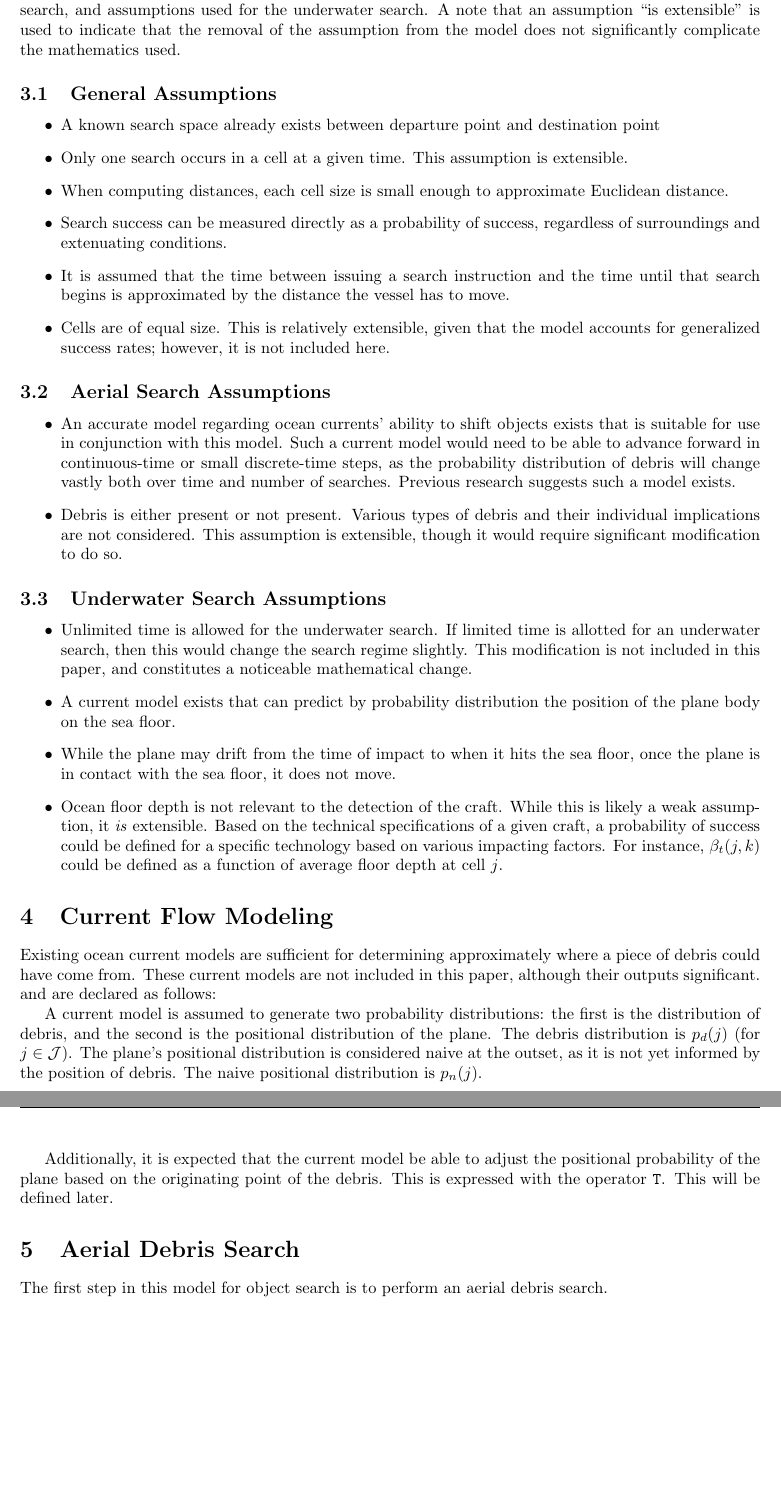
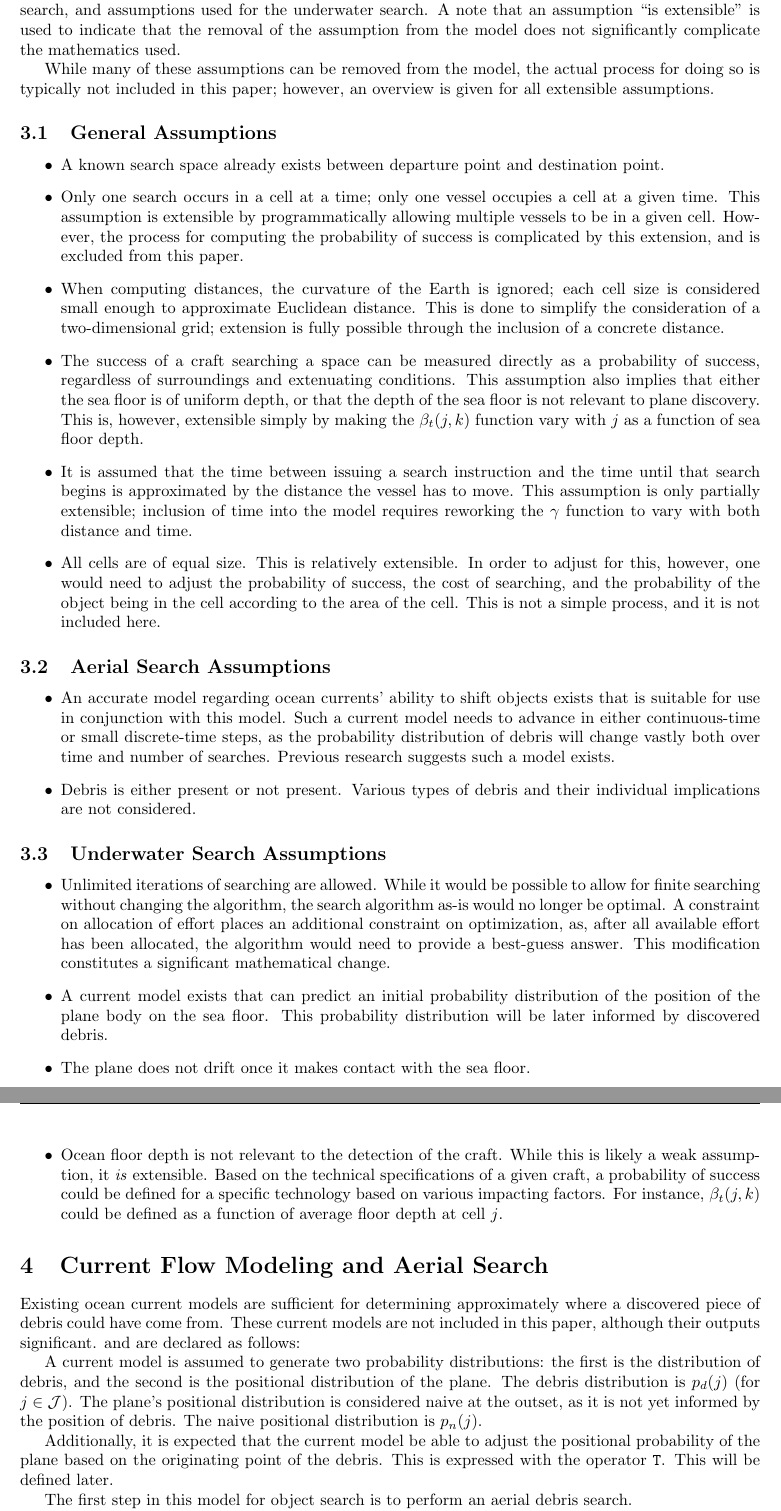
Before and after one commit to kestrelite/comap15, a LaTeX paper (latex/Optimal search summary.tex, which reads latex/assumptions_file.tex): two parts of pages 4 and 5 of 6, joined at a grey line, cut so that both start at the same text, the shorter picture padded with empty space. Compiled offline with pdfLaTeX.

Commit message:
Updated assumptions file and doc minor restruct

```diff
--- a/latex/Optimal search summary.tex
+++ b/latex/Optimal search summary.tex
@@ -110,15 +110,13 @@ A case where the time allowed to search is unlimited is optimal for detection. H
 
 \input{assumptions_file.tex}
 
-\section{Current Flow Modeling}
+\section{Current Flow Modeling and Aerial Search}
 
-Existing ocean current models are sufficient for determining approximately where a piece of debris could have come from. These current models are not included in this paper, although their outputs significant. and are declared as follows:
+Existing ocean current models are sufficient for determining approximately where a discovered piece of debris could have come from. These current models are not included in this paper, although their outputs significant. and are declared as follows:
 
 A current model is assumed to generate two probability distributions: the first is the distribution of debris, and the second is the positional distribution of the plane. The debris distribution is $p_d(j)$ (for $j\in\mathcal{J}$). The plane's positional distribution is considered naive at the outset, as it is not yet informed by the position of debris. The naive positional distribution is $p_n(j)$.
 
 Additionally, it is expected that the current model be able to adjust the positional probability of the plane based on the originating point of the debris. This is expressed with the operator $\mathtt{T}$. This will be defined later.
-
-\section{Aerial Debris Search}
 
 The first step in this model for object search is to perform an aerial debris search.
 
--- a/latex/assumptions_file.tex
+++ b/latex/assumptions_file.tex
@@ -2,29 +2,31 @@
 
 Assumptions may be broken into three categories: general assumptions, assumptions used for the aerial search, and assumptions used for the underwater search. A note that an assumption ``is extensible'' is used to indicate that the removal of the assumption from the model does not significantly complicate the mathematics used.
 
+While many of these assumptions can be removed from the model, the actual process for doing so is typically not included in this paper; however, an overview is given for all extensible assumptions.
+
 \subsection{General Assumptions}
 
 \begin{itemize}
-\item A known search space already exists between departure point and destination point
-\item Only one search occurs in a cell at a given time. This assumption is extensible.
-\item When computing distances, each cell size is small enough to approximate Euclidean distance.
-\item Search success can be measured directly as a probability of success, regardless of surroundings and extenuating conditions.
-\item It is assumed that the time between issuing a search instruction and the time until that search begins is approximated by the distance the vessel has to move.
-\item Cells are of equal size. This is relatively extensible, given that the model accounts for generalized success rates; however, it is not included here.
+\item A known search space already exists between departure point and destination point.
+\item Only one search occurs in a cell at a time; only one vessel occupies a cell at a given time. This assumption is extensible by programmatically allowing multiple vessels to be in a given cell. However, the process for computing the probability of success is complicated by this extension, and is excluded from this paper.
+\item When computing distances, the curvature of the Earth is ignored; each cell size is considered small enough to approximate Euclidean distance. This is done to simplify the consideration of a two-dimensional grid; extension is fully possible through the inclusion of a concrete distance.
+\item The success of a craft searching a space can be measured directly as a probability of success, regardless of surroundings and extenuating conditions. This assumption also implies that either the sea floor is of uniform depth, or that the depth of the sea floor is not relevant to plane discovery. This is, however, extensible simply by making the $\beta_t(j,k)$ function vary with $j$ as a function of sea floor depth.
+\item It is assumed that the time between issuing a search instruction and the time until that search begins is approximated by the distance the vessel has to move. This assumption is only partially extensible; inclusion of time into the model requires reworking the $\gamma$ function to vary with both distance and time.
+\item All cells are of equal size. This is relatively extensible. In order to adjust for this, however, one would need to adjust the probability of success, the cost of searching, and the probability of the object being in the cell according to the area of the cell. This is not a simple process, and it is not included here.
 \end{itemize}
 
 \subsection{Aerial Search Assumptions}
 
 \begin{itemize}
-\item An accurate model regarding ocean currents' ability to shift objects exists that is suitable for use in conjunction with this model. Such a current model would need to be able to advance forward in continuous-time or small discrete-time steps, as the probability distribution of debris will change vastly both over time and number of searches. Previous research suggests such a model exists.
-\item Debris is either present or not present. Various types of debris and their individual implications are not considered. This assumption is extensible, though it would require significant modification to do so.
+\item An accurate model regarding ocean currents' ability to shift objects exists that is suitable for use in conjunction with this model. Such a current model needs to advance in either continuous-time or small discrete-time steps, as the probability distribution of debris will change vastly both over time and number of searches. Previous research suggests such a model exists.
+\item Debris is either present or not present. Various types of debris and their individual implications are not considered.
 \end{itemize}
 
 \subsection{Underwater Search Assumptions}
 
 \begin{itemize}
-\item Unlimited time is allowed for the underwater search. If limited time is allotted for an underwater search, then this would change the search regime slightly. This modification is not included in this paper, and constitutes a noticeable mathematical change.
-\item A current model exists that can predict by probability distribution the position of the plane body on the sea floor.
-\item While the plane may drift from the time of impact to when it hits the sea floor, once the plane is in contact with the sea floor, it does not move.
+\item Unlimited iterations of searching are allowed. While it would be possible to allow for finite searching without changing the algorithm, the search algorithm as-is would no longer be optimal. A constraint on allocation of effort places an additional constraint on optimization, as, after all available effort has been allocated, the algorithm would need to provide a best-guess answer. This modification constitutes a significant mathematical change.
+\item A current model exists that can predict an initial probability distribution of the position of the plane body on the sea floor. This probability distribution will be later informed by discovered debris.
+\item The plane does not drift once it makes contact with the sea floor.
 \item Ocean floor depth is not relevant to the detection of the craft. While this is likely a weak assumption, it \textit{is} extensible. Based on the technical specifications of a given craft, a probability of success could be defined for a specific technology based on various impacting factors. For instance, $\beta_t(j,k)$ could be defined as a function of average floor depth at cell $j$.
 \end{itemize}
```
Also changed, not shown: latex/Optimal search summary.tex (4 more changed lines).
